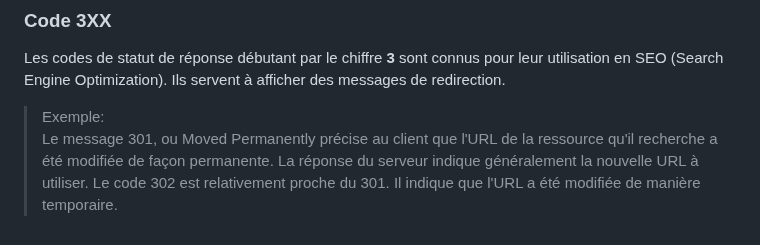
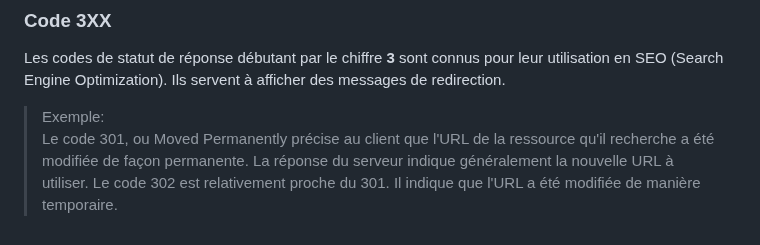
Before and after one commit to Dylan-MARIE/Bloc1-SLAM, a Markdown page: documents.md, the part around the change. GitHub-like rendering.

```diff
--- a/documents.md
+++ b/documents.md
@@ -178,4 +178,4 @@ Les codes HTTP débutant par **2** sont au nombre de **dix**. Tous indiquent un
 Les codes de statut de réponse débutant par le chiffre **3** sont connus pour leur utilisation en SEO (Search Engine Optimization). Ils servent à afficher des messages de redirection.
 
 >Exemple:\
->Le message 301, ou Moved Permanently précise au client que l'URL de la ressource qu'il recherche a été modifiée de façon permanente. La réponse du serveur indique généralement la nouvelle URL à utiliser. Le code 302 est relativement proche du 301. Il indique que l'URL a été modifiée de manière temporaire.
+>Le code 301, ou Moved Permanently précise au client que l'URL de la ressource qu'il recherche a été modifiée de façon permanente. La réponse du serveur indique généralement la nouvelle URL à utiliser. Le code 302 est relativement proche du 301. Il indique que l'URL a été modifiée de manière temporaire.
```
